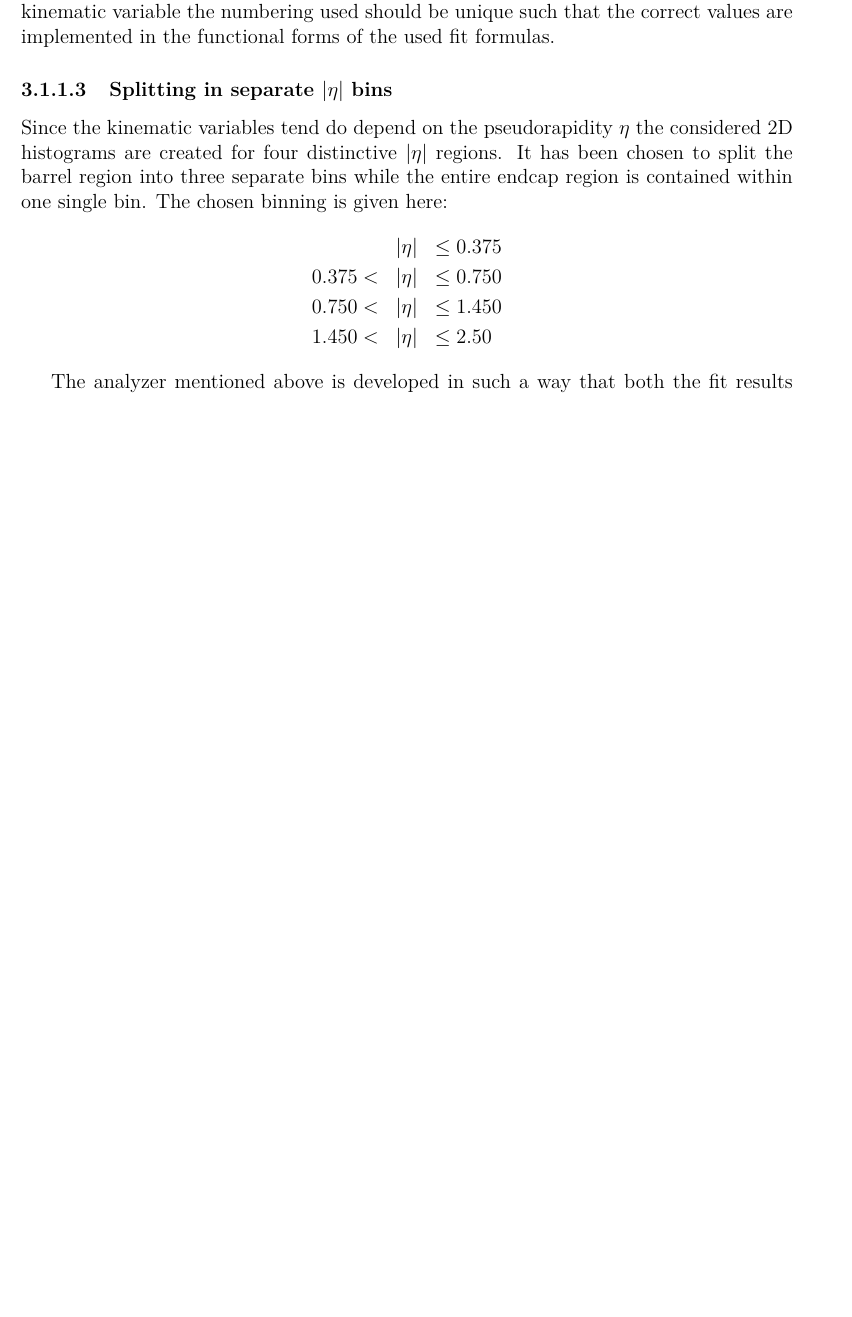
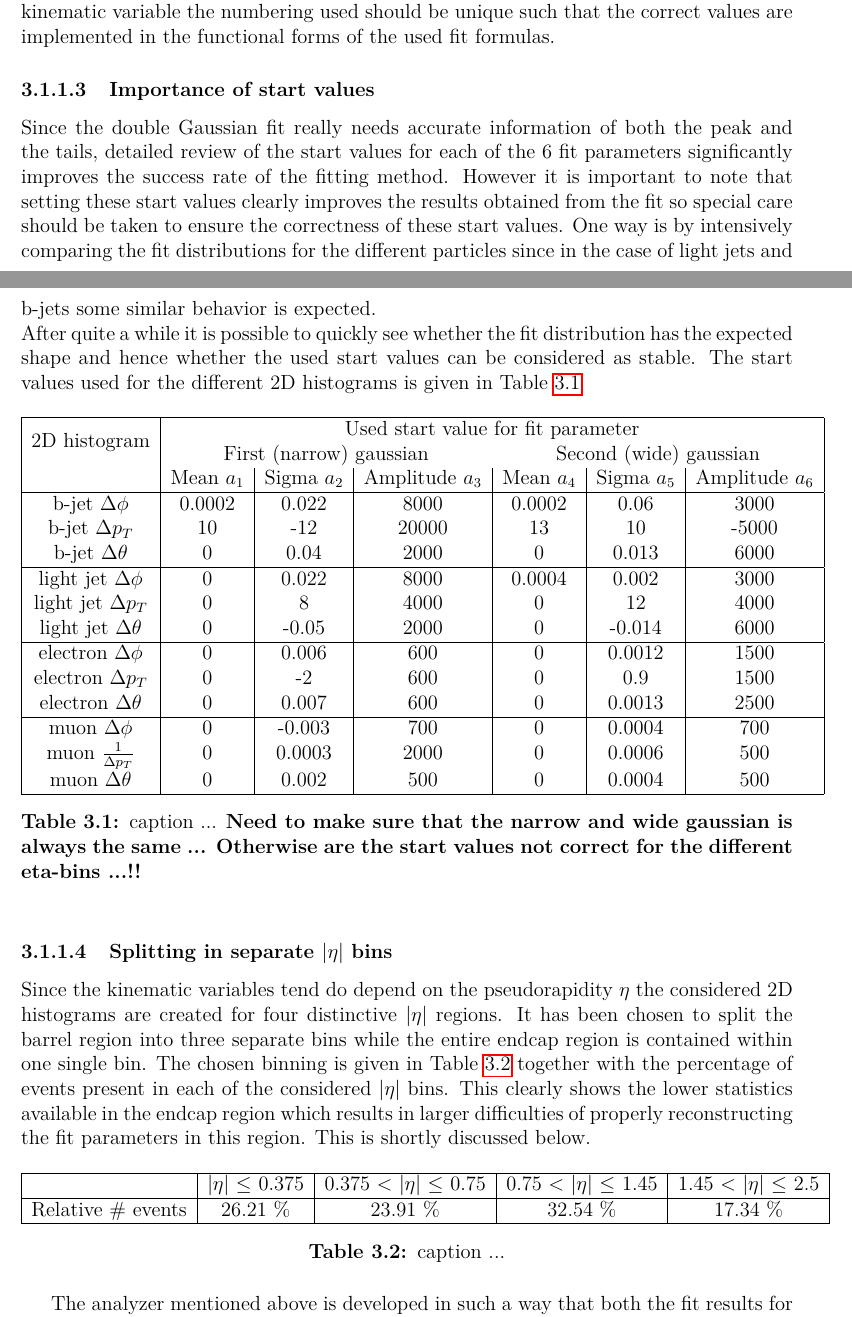
Before and after one commit to aolbrech/ThesisDocumentation, a LaTeX thesis (Documentation_UsedToolsAndTechniques.tex, which reads CHAPTERGeneratorLevelBottleNecks.tex): part of page 9 of 22 before the commit and two parts of pages 9 and 10 of 25 after it, the two joined at a grey line, cut so that both start at the same text, the shorter picture padded with empty space. Compiled offline with pdfLaTeX.

Commit message:
Extend chapter on Generator Level Bottlenecks

```diff
--- a/CHAPTERGeneratorLevelBottleNecks.tex
+++ b/CHAPTERGeneratorLevelBottleNecks.tex
@@ -70,13 +77,49 @@ This first file contains the functional form of both the $E$-dependent calorimet
 \\
 The second file contains the actual values of the different fit parameters for all the considered kinematic variables and particle types. Therefore this file is an extensive list of values to which is referred in the previous $TF\_user.dat$ file. For each particle type and kinematic variable the numbering used should be unique such that the correct values are implemented in the functional forms of the used fit formulas.
 
+\subsubsection{Importance of start values}
+Since the double Gaussian fit really needs accurate information of both the peak and the tails, detailed review of the start values for each of the $6$ fit parameters significantly improves the success rate of the fitting method. However it is important to note that setting these start values clearly improves the results obtained from the fit so special care should be taken to ensure the correctness of these start values. One way is by intensively comparing the fit distributions for the different particles since in the case of light jets and b-jets some similar behavior is expected.\\
+After quite a while it is possible to quickly see whether the fit distribution has the expected shape and hence whether the used start values can be considered as stable. The start values used for the different 2D histograms is given in Table \ref{table::StartValues}
+\begin{table}[h!]
+ \centering
+ \begin{tabular}{|c|c|c|c|c|c|c|}
+  \hline
+  \multirow{2}{*}{2D histogram}	& \multicolumn{6}{|c|}{Used start value for fit parameter}	  	\\
+				& \multicolumn{3}{|c}{First (narrow) gaussian} 		& \multicolumn{3}{c|}{Second (wide) gaussian}		\\
+				&  Mean $a_1$	& Sigma $a_2$ 	& Amplitude $a_3$ 	& Mean $a_4$ 	& Sigma $a_5$ 	& Amplitude $a_6$ 	\\
+  \hline
+    b-jet $\Delta \phi$ 	& 0.0002	& 0.022		&	8000		& 	0.0002	& 	0.06	&	3000		\\
+    b-jet $\Delta p_T$ 		& 10		& -12		&	20000		& 	13	& 	10	&	-5000		\\
+    b-jet $\Delta \theta$  	& 0		& 0.04		&	2000		& 	0	& 	0.013	&	6000		\\
+  \hline
+    light jet $\Delta \phi$  	& 0		& 0.022		&	8000		& 	0.0004	& 	0.002	&	3000		\\
+    light jet $\Delta p_T$  	& 0		& 8		&	4000		& 	0	&	12	&	4000		\\
+    light jet $\Delta \theta$ 	& 0		& -0.05		&	2000		& 	0	&	-0.014	&	6000		\\
+  \hline
+    electron $\Delta \phi$ 	& 0		& 0.006		& 	600 		&	0	&	0.0012	&	1500		\\
+    electron $\Delta p_T$  	& 0		& -2		& 	600		&	0	&	0.9	&	1500		\\
+    electron $\Delta \theta$ 	& 0		& 0.007		& 	600		&	0	&	0.0013	&	2500		\\
+  \hline
+    muon $\Delta \phi$ 		& 0		& -0.003	& 	700		&	0	&	0.0004	&	700		\\
+    muon $\frac{1}{\Delta p_T}$ & 0		& 0.0003	& 	2000		&	0	&	0.0006	&	500		\\
+    muon $\Delta \theta$ 	& 0		& 0.002		& 	500		&	0	&	0.0004	&	500		\\
+  \hline
+ \end{tabular}
+ \caption{caption ... \textbf{Need to make sure that the narrow and wide gaussian is always the same ... Otherwise are the start values not correct for the different eta-bins ...!!}} \label{table::StartValues}
+\end{table}
+
 \subsubsection{Splitting in separate $\vert \eta \vert$ bins}
-Since the kinematic variables tend do depend on the pseudorapidity $\eta$ the considered 2D histograms are created for four distinctive $\vert \eta \vert$ regions. It has been chosen to split the barrel region into three separate bins while the entire endcap region is contained within one single bin. The chosen binning is given here:
-\begin{eqnarray*}
- & \vert \eta \vert & \leq 0.375 \\
- 0.375 < & \vert \eta \vert & \leq 0.750 \\
- 0.750 < & \vert \eta \vert & \leq 1.450 \\
- 1.450 < & \vert \eta \vert & \leq 2.50
-\end{eqnarray*}
+Since the kinematic variables tend do depend on the pseudorapidity $\eta$ the considered 2D histograms are created for four distinctive $\vert \eta \vert$ regions. It has been chosen to split the barrel region into three separate bins while the entire endcap region is contained within one single bin. The chosen binning is given in Table \ref{table::EtaBins} together with the percentage of events present in each of the considered $\vert \eta \vert$ bins. This clearly shows the lower statistics available in the endcap region which results in larger difficulties of properly reconstructing the fit parameters in this region. This is shortly discussed below.
+\begin{table}[h!]
+ \centering
+ \begin{tabular}{|c|c|c|c|c|}
+  \hline
+			 & $\vert\eta\vert$ $\leq$ 0.375	& 0.375 $<$ $\vert\eta\vert$ $\leq$ 0.75	& 0.75 $<$ $\vert\eta\vert$ $\leq$ 1.45	& 1.45 $<$ $\vert\eta\vert$ $\leq$ 2.5	\\
+  \hline
+    Relative $\#$ events &  26.21 $\%$				& 23.91 $\%$					&	32.54 $\%$			& 	17.34 $\%$			\\
+  \hline
+ \end{tabular}
+ \caption{caption ... } \label{table::EtaBins}
+\end{table}
 
-The analyzer mentioned above is developed in such a way that both the fit results for all events as the results for the four separate $\vert \eta \vert$ bins are stored together. Therefore all the results can always be compared in the created ROOT files and in the distinct $dat$ files.
+The analyzer mentioned above is developed in such a way that both the fit results for all events as the results for the four separate $\vert \eta \vert$ bins are stored together. Therefore all the results can always be compared in the created ROOT files and in the distinct $dat$ files.\\
```
Also changed, not shown: Documentation_UsedToolsAndTechniques.tex (+2 -1 lines), Documentation_UsedToolsAndTechniques.pdf, CHAPTERGeneratorLevelBottleNecks.tex (31 more changed lines).
